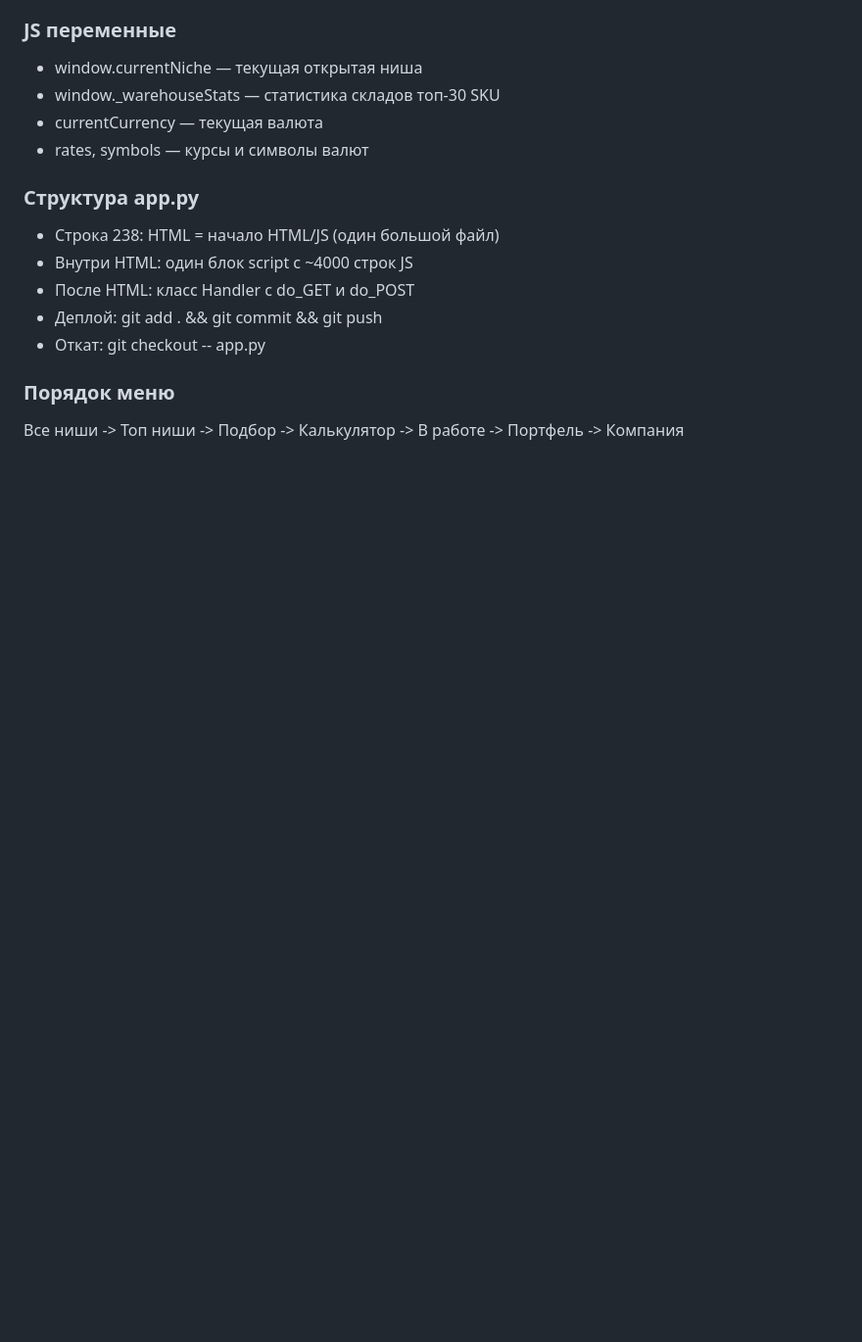
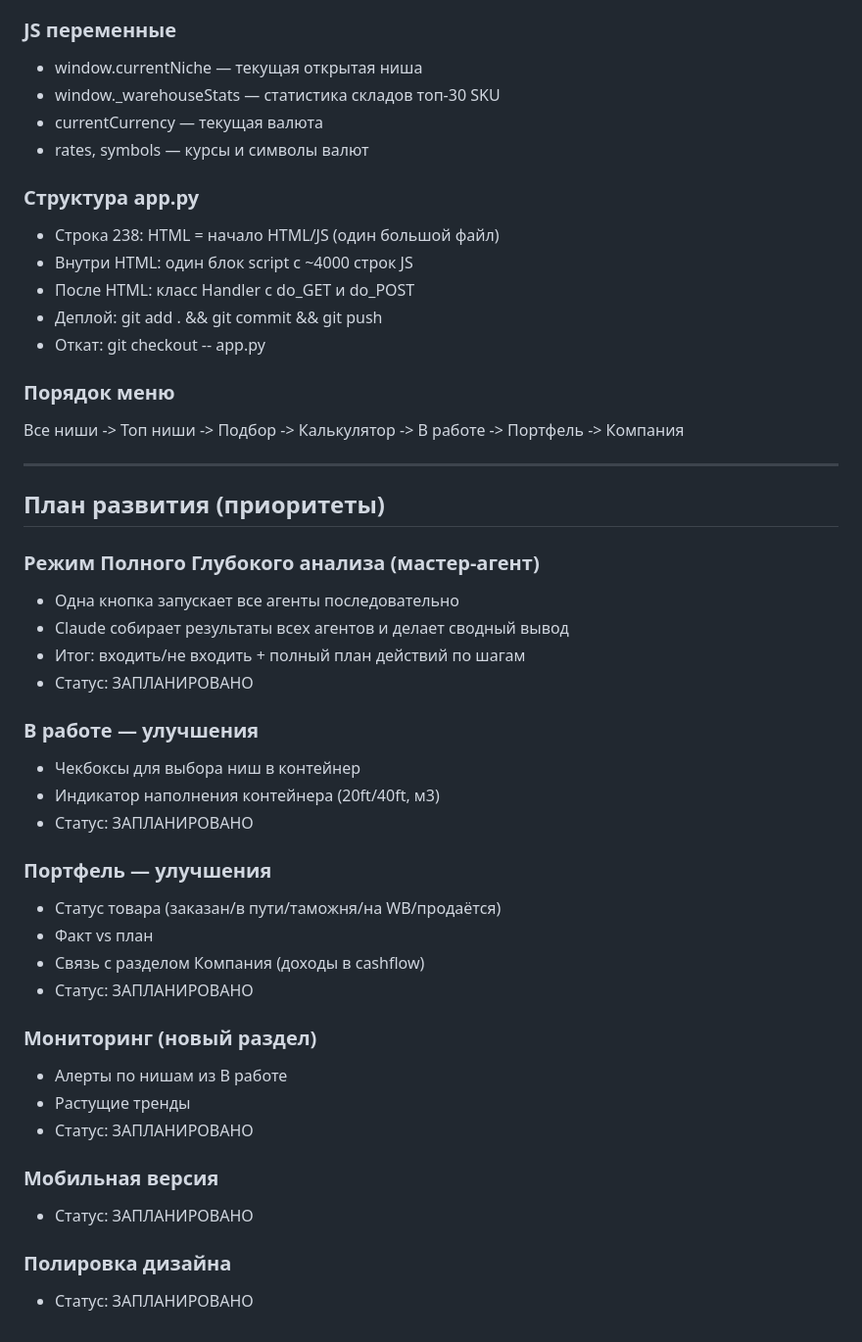
Before and after one commit to eastbridgehubVladimir/wb-analyzer, a Markdown page: ARCHITECTURE.md, the part around the change. Shown at 98% size. Rendered like a GitHub page; blank space fills up the shorter version.

Commit message:
docs: update architecture with master-agent plan

```diff
--- a/ARCHITECTURE.md
+++ b/ARCHITECTURE.md
@@ -142,3 +142,35 @@
 
 ### Порядок меню
 Все ниши -> Топ ниши -> Подбор -> Калькулятор -> В работе -> Портфель -> Компания
+
+---
+
+## План развития (приоритеты)
+
+### Режим Полного Глубокого анализа (мастер-агент)
+- Одна кнопка запускает все агенты последовательно
+- Claude собирает результаты всех агентов и делает сводный вывод
+- Итог: входить/не входить + полный план действий по шагам
+- Статус: ЗАПЛАНИРОВАНО
+
+### В работе — улучшения
+- Чекбоксы для выбора ниш в контейнер
+- Индикатор наполнения контейнера (20ft/40ft, м3)
+- Статус: ЗАПЛАНИРОВАНО
+
+### Портфель — улучшения
+- Статус товара (заказан/в пути/таможня/на WB/продаётся)
+- Факт vs план
+- Связь с разделом Компания (доходы в cashflow)
+- Статус: ЗАПЛАНИРОВАНО
+
+### Мониторинг (новый раздел)
+- Алерты по нишам из В работе
+- Растущие тренды
+- Статус: ЗАПЛАНИРОВАНО
+
+### Мобильная версия
+- Статус: ЗАПЛАНИРОВАНО
+
+### Полировка дизайна
+- Статус: ЗАПЛАНИРОВАНО
```
